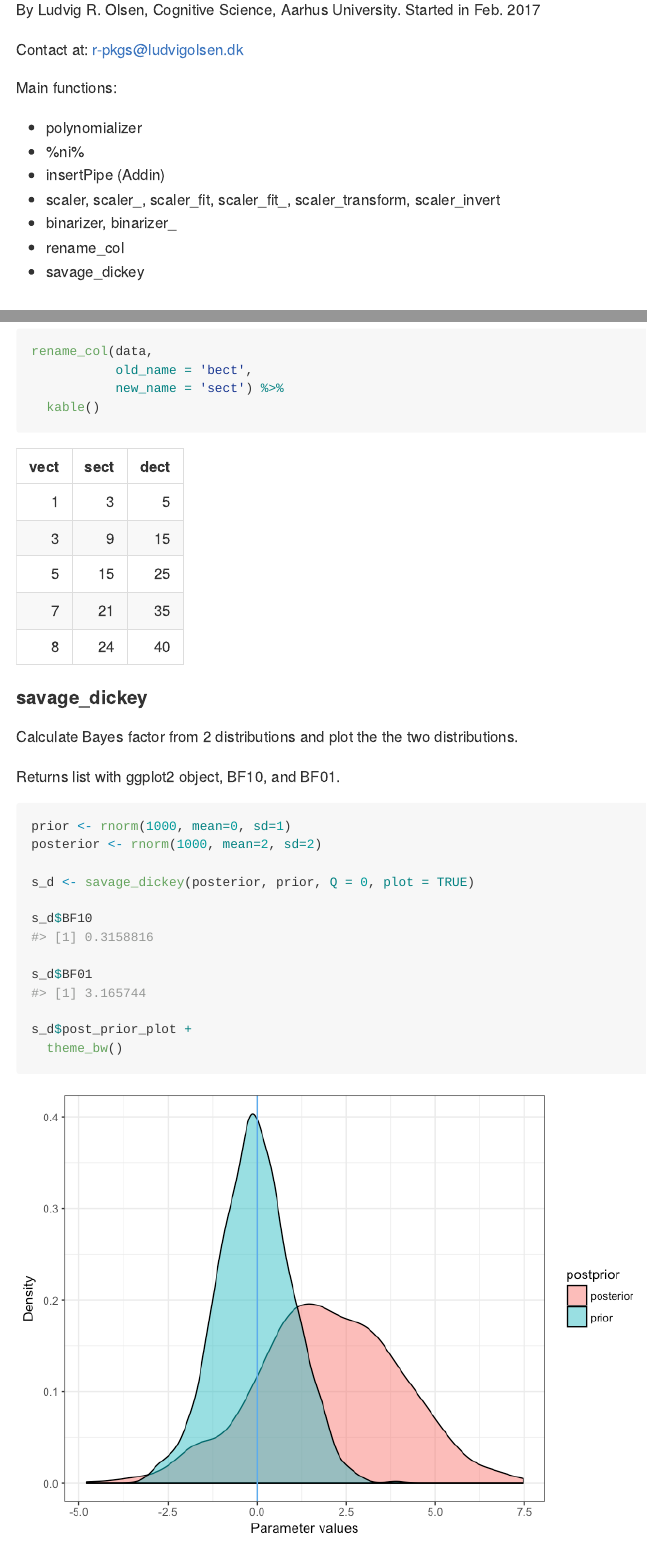
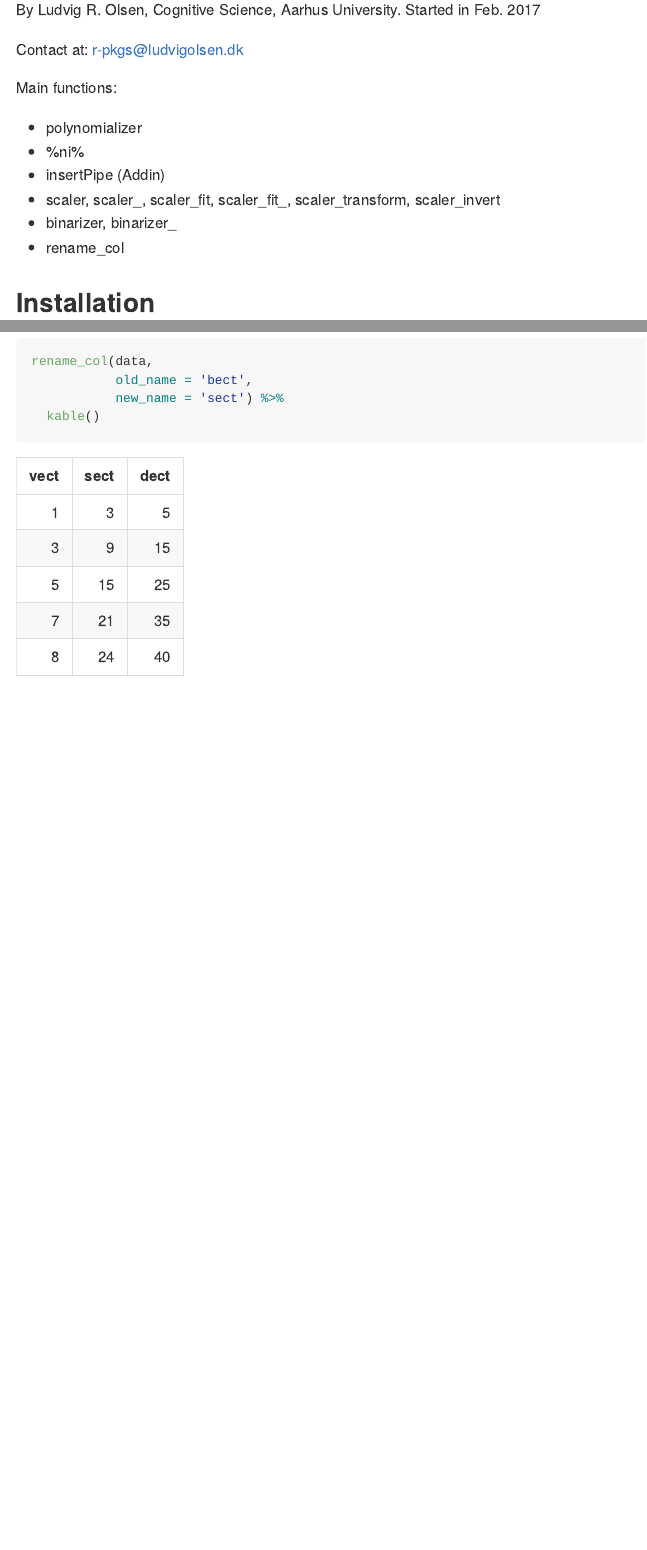
Before and after one commit to LudvigOlsen/LRO.utilities, an R Markdown document (README.Rmd): the page in a window 1100 px wide, from 190 px down, and a second part further down, joined at a grey line. The pictures show the output file README.md that the author committed with the source, drawn offline in the style of GitHub.

Commit message:
temporarily removed savage_dickey while investigating possible error.

````diff
--- a/README.Rmd
+++ b/README.Rmd
@@ -34,7 +34,6 @@ Main functions:
 * scaler, scaler_, scaler_fit, scaler_fit_, scaler_transform, scaler_invert
 * binarizer, binarizer_
 * rename_col
-* savage_dickey
 
 ## Installation
 Development version:
@@ -197,23 +196,23 @@ rename_col(data,
 ```
 
 
-#### savage_dickey
+<!-- #### savage_dickey -->
 
-Calculate Bayes factor from 2 distributions and plot the the two distributions.
+<!-- Calculate Bayes factor from 2 distributions and plot the the two distributions.   -->
 
-Returns list with ggplot2 object, BF10, and BF01.
+<!-- Returns list with ggplot2 object, BF10, and BF01.   -->
 
-```{r}
-prior <- rnorm(1000, mean=0, sd=1)
-posterior <- rnorm(1000, mean=2, sd=2)
+<!-- ```{r} -->
+<!-- prior <- rnorm(1000, mean=0, sd=1) -->
+<!-- posterior <- rnorm(1000, mean=2, sd=2) -->
 
-s_d <- savage_dickey(posterior, prior, Q = 0, plot = TRUE)
+<!-- s_d <- savage_dickey(posterior, prior, Q = 0, plot = TRUE) -->
 
-s_d$BF10
+<!-- s_d$BF10 -->
 
-s_d$BF01
+<!-- s_d$BF01 -->
 
-s_d$post_prior_plot +
-  theme_bw()
+<!-- s_d$post_prior_plot + -->
+<!--   theme_bw() -->
 
-```
+<!-- ``` -->
````
Also changed, not shown: R/savage_dickey.R (+2 -2 lines), README.md, 2 other files.
